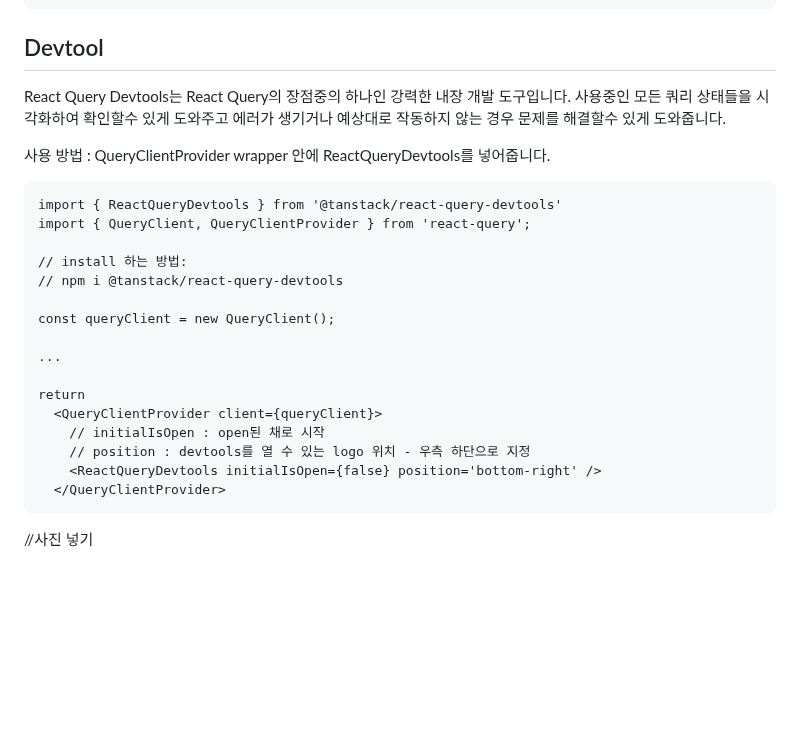
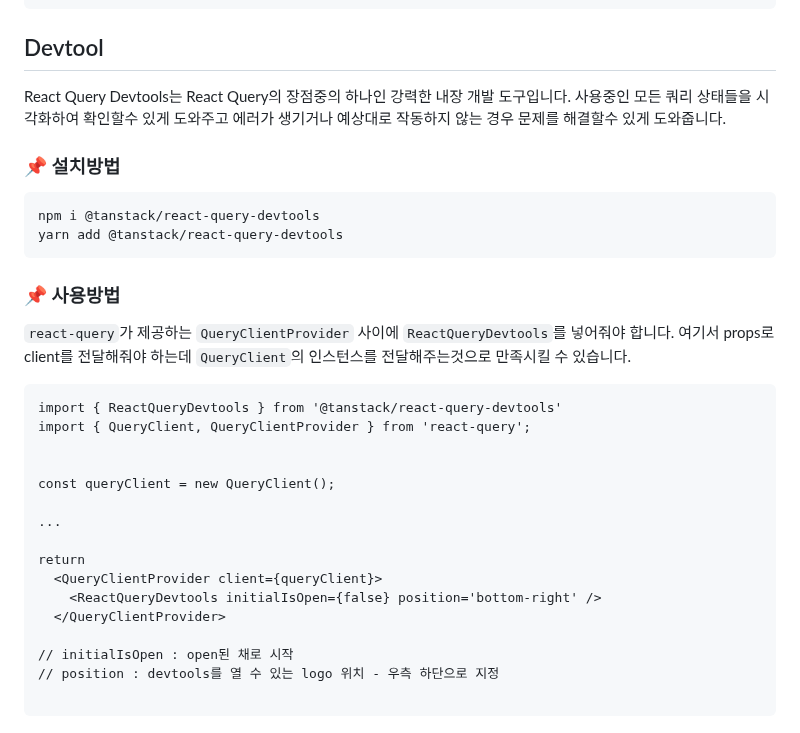
Before and after one commit to soheee-bae/soheee-bae.github.io, a Markdown page: content/React/React-QueryII.md, the part around the change. Rendered like a GitHub page; blank space fills up the shorter version.

Commit message:
complete React Query II content

````diff
--- a/content/React/React-QueryII.md
+++ b/content/React/React-QueryII.md
@@ -182,17 +182,23 @@ POST나 PUT 요청과 비슷하게 서버 데이터의 값을 바꾸거나 추
 
 ## Devtool
 
-React Query Devtools는 React Query의 장점중의 하나인 강력한 내장 개발 도구입니다.
-사용중인 모든 쿼리 상태들을 시각화하여 확인할수 있게 도와주고 에러가 생기거나 예상대로 작동하지 않는 경우 문제를 해결할수 있게 도와줍니다.
+React Query Devtools는 React Query의 장점중의 하나인 강력한 내장 개발 도구입니다. 사용중인 모든 쿼리 상태들을 시각화하여 확인할수 있게 도와주고 에러가 생기거나 예상대로 작동하지 않는 경우 문제를 해결할수 있게 도와줍니다.
 
-사용 방법 : QueryClientProvider wrapper 안에 ReactQueryDevtools를 넣어줍니다.
+### 📌 설치방법
+
+```
+npm i @tanstack/react-query-devtools
+yarn add @tanstack/react-query-devtools
+```
+
+### 📌 사용방법
+
+`react-query`가 제공하는 `QueryClientProvider` 사이에 `ReactQueryDevtools`를 넣어줘야 합니다. 여기서 props로 client를 전달해줘야 하는데 `QueryClient`의 인스턴스를 전달해주는것으로 만족시킬 수 있습니다.
 
 ```
 import { ReactQueryDevtools } from '@tanstack/react-query-devtools'
 import { QueryClient, QueryClientProvider } from 'react-query';
 
-// install 하는 방법:
-// npm i @tanstack/react-query-devtools
 
 const queryClient = new QueryClient();
 
@@ -200,10 +206,10 @@ const queryClient = new QueryClient();
 
 return
   <QueryClientProvider client={queryClient}>
-    // initialIsOpen : open된 채로 시작
-    // position : devtools를 열 수 있는 logo 위치 - 우측 하단으로 지정
     <ReactQueryDevtools initialIsOpen={false} position='bottom-right' />
   </QueryClientProvider>
+
+// initialIsOpen : open된 채로 시작
+// position : devtools를 열 수 있는 logo 위치 - 우측 하단으로 지정
+
 ```
-
-//사진 넣기
````
